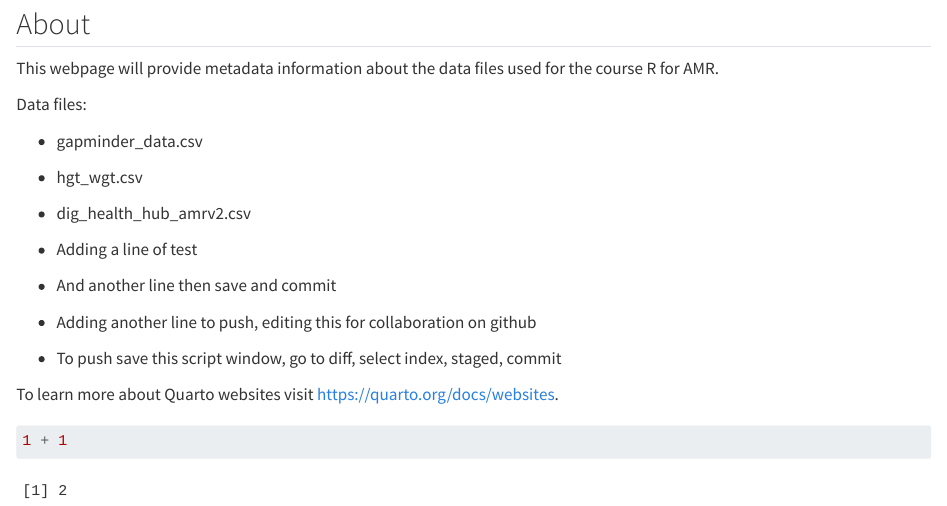
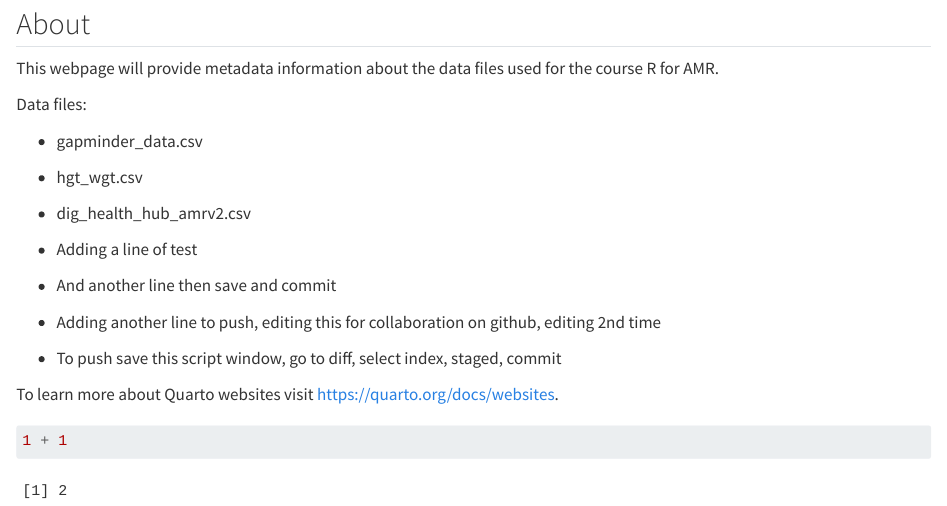
Before and after one commit to DamienMack/amr-data-dictionary, a Quarto document (index.qmd): the page in a window 1100 px wide, from 80 px down. Rendered offline with R 4.5, knitr and Pandoc in place of Quarto, with nearby package versions.

Commit message:
2nd edit

```diff
--- a/index.qmd
+++ b/index.qmd
@@ -18,7 +18,7 @@ Data files:
 
 -   And another line then save and commit
 
--   Adding another line to push, editing this for collaboration on github
+-   Adding another line to push, editing this for collaboration on github, editing 2nd time
 
 -   To push save this script window, go to diff, select index, staged, commit
 
```
